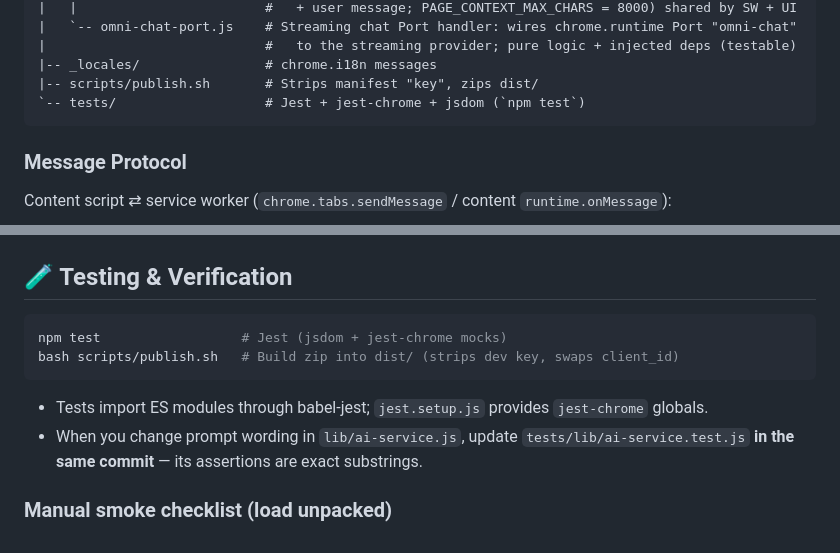
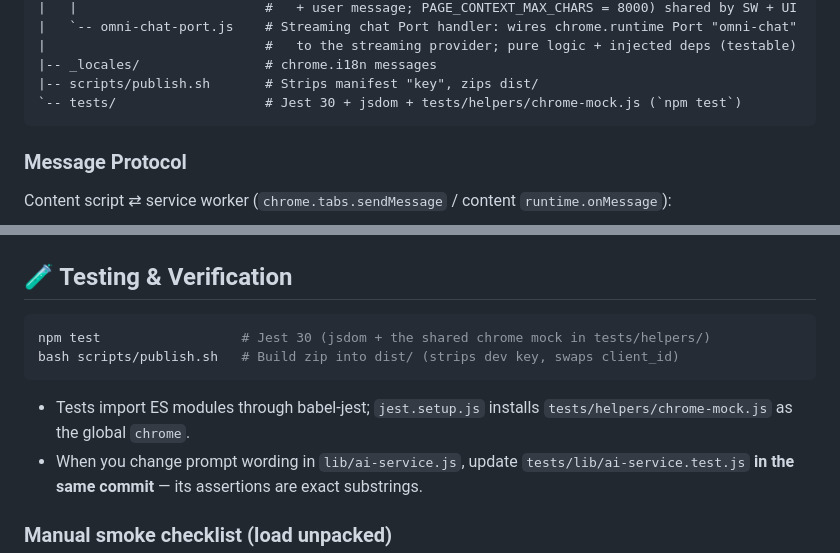
Before and after one commit to ddtcorex/omni-ai, a Markdown page: AGENTS.md, 2 parts joined by grey strips. GitHub-like rendering.

Commit message:
docs: replace jest-chrome references with the shared chrome mock

````diff
--- a/AGENTS.md
+++ b/AGENTS.md
@@ -84,7 +84,7 @@ omni-ai/
 |                            #   to the streaming provider; pure logic + injected deps (testable)
 |-- _locales/                # chrome.i18n messages
 |-- scripts/publish.sh       # Strips manifest "key", zips dist/
-`-- tests/                   # Jest + jest-chrome + jsdom (`npm test`)
+`-- tests/                   # Jest 30 + jsdom + tests/helpers/chrome-mock.js (`npm test`)
 ```
 
 ### Message Protocol
@@ -159,11 +159,11 @@ All markup/styles live inside the Shadow DOM root. To style: use the shared `--o
 ## 🧪 Testing & Verification
 
 ```bash
-npm test                  # Jest (jsdom + jest-chrome mocks)
+npm test                  # Jest 30 (jsdom + the shared chrome mock in tests/helpers/)
 bash scripts/publish.sh   # Build zip into dist/ (strips dev key, swaps client_id)
 ```
 
-- Tests import ES modules through babel-jest; `jest.setup.js` provides `jest-chrome` globals.
+- Tests import ES modules through babel-jest; `jest.setup.js` installs `tests/helpers/chrome-mock.js` as the global `chrome`.
 - When you change prompt wording in `lib/ai-service.js`, update `tests/lib/ai-service.test.js` **in the same commit** — its assertions are exact substrings.
 
 ### Manual smoke checklist (load unpacked)
````
